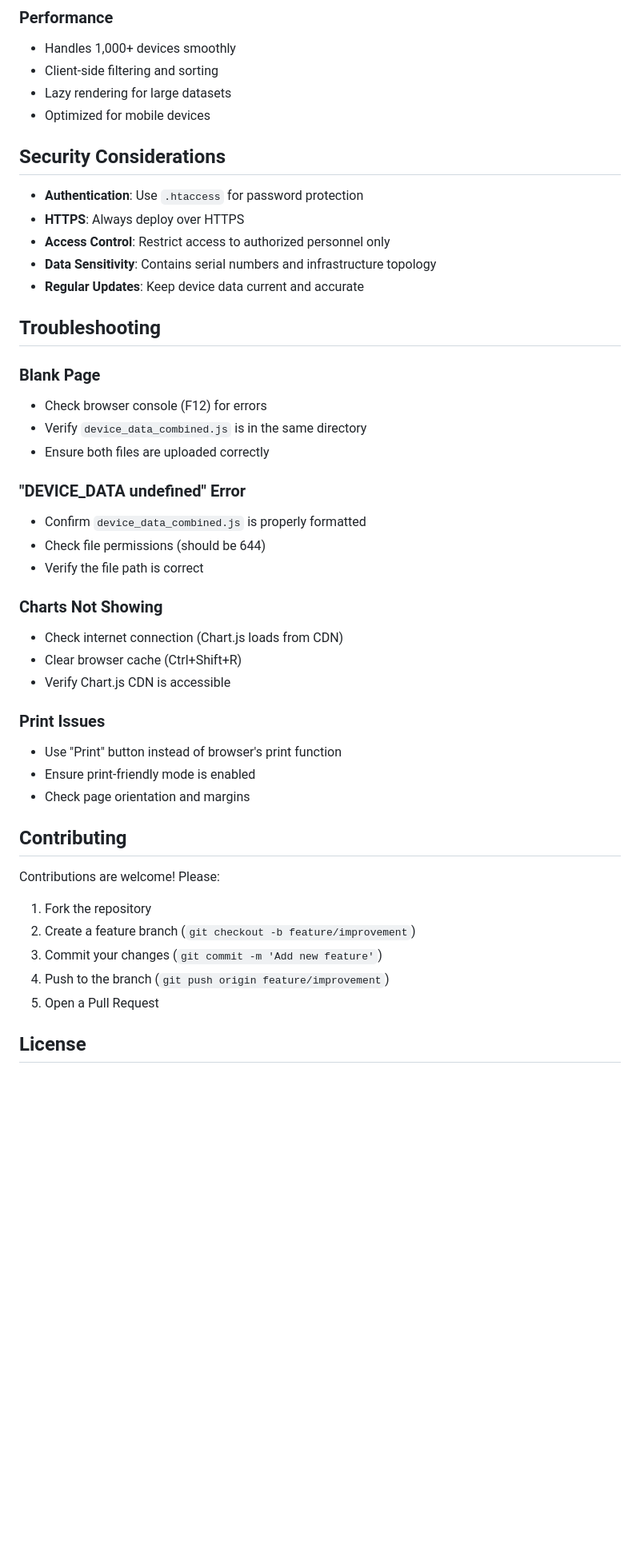
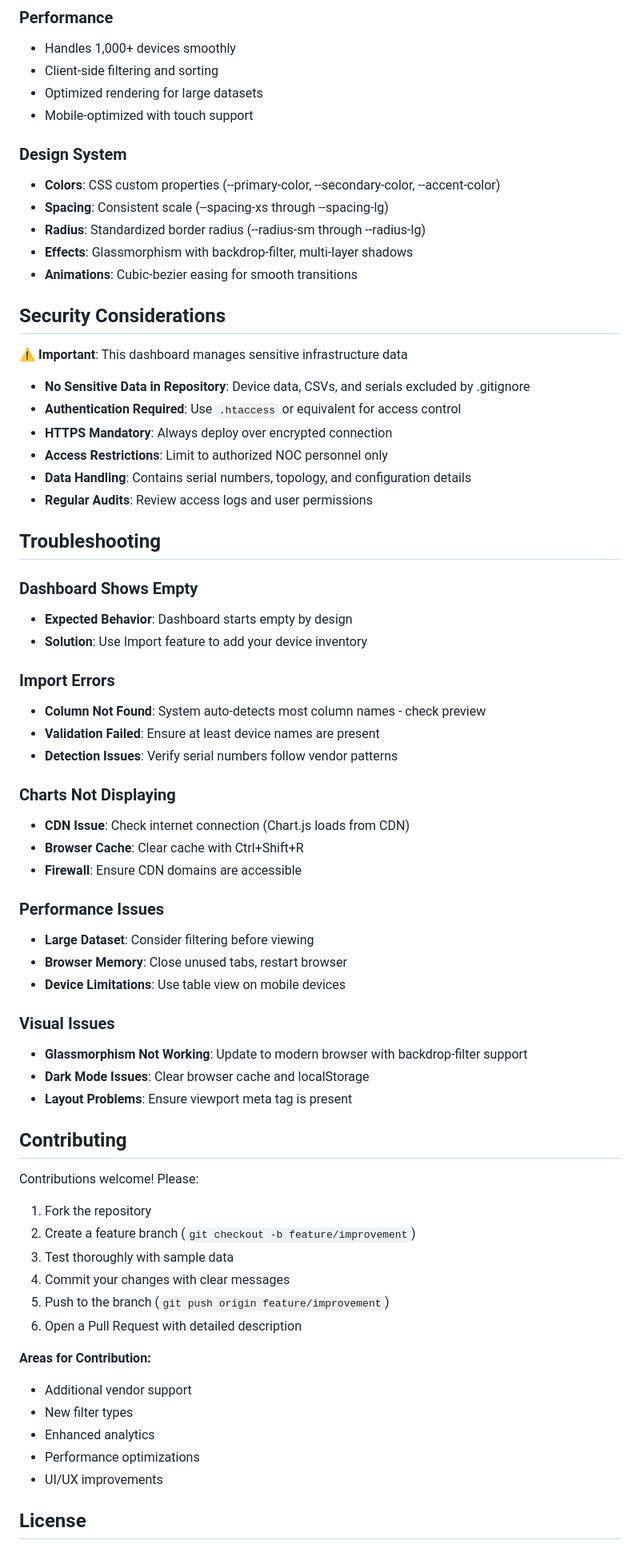
Before and after one commit to MrNetsudo/NetAssets, a Markdown page: README.md, the part around the change printed below. Shown: that part at 80% size. GitHub-like rendering; blank space fills up the shorter version.

```diff
--- a/README.md
+++ b/README.md
@@ -177,47 +263,70 @@ const DEVICE_DATA = [
 ### Performance
 - Handles 1,000+ devices smoothly
 - Client-side filtering and sorting
-- Lazy rendering for large datasets
-- Optimized for mobile devices
+- Optimized rendering for large datasets
+- Mobile-optimized with touch support
+
+### Design System
+- **Colors**: CSS custom properties (--primary-color, --secondary-color, --accent-color)
+- **Spacing**: Consistent scale (--spacing-xs through --spacing-lg)
+- **Radius**: Standardized border radius (--radius-sm through --radius-lg)
+- **Effects**: Glassmorphism with backdrop-filter, multi-layer shadows
+- **Animations**: Cubic-bezier easing for smooth transitions
 
 ## Security Considerations
 
-- **Authentication**: Use `.htaccess` for password protection
-- **HTTPS**: Always deploy over HTTPS
-- **Access Control**: Restrict access to authorized personnel only
-- **Data Sensitivity**: Contains serial numbers and infrastructure topology
-- **Regular Updates**: Keep device data current and accurate
+⚠️ **Important**: This dashboard manages sensitive infrastructure data
+
+- **No Sensitive Data in Repository**: Device data, CSVs, and serials excluded by .gitignore
+- **Authentication Required**: Use `.htaccess` or equivalent for access control
+- **HTTPS Mandatory**: Always deploy over encrypted connection
+- **Access Restrictions**: Limit to authorized NOC personnel only
+- **Data Handling**: Contains serial numbers, topology, and configuration details
+- **Regular Audits**: Review access logs and user permissions
 
 ## Troubleshooting
 
-### Blank Page
-- Check browser console (F12) for errors
-- Verify `device_data_combined.js` is in the same directory
-- Ensure both files are uploaded correctly
+### Dashboard Shows Empty
+- **Expected Behavior**: Dashboard starts empty by design
+- **Solution**: Use Import feature to add your device inventory
 
-### "DEVICE_DATA undefined" Error
-- Confirm `device_data_combined.js` is properly formatted
-- Check file permissions (should be 644)
-- Verify the file path is correct
+### Import Errors
+- **Column Not Found**: System auto-detects most column names - check preview
+- **Validation Failed**: Ensure at least device names are present
+- **Detection Issues**: Verify serial numbers follow vendor patterns
 
-### Charts Not Showing
-- Check internet connection (Chart.js loads from CDN)
-- Clear browser cache (Ctrl+Shift+R)
-- Verify Chart.js CDN is accessible
+### Charts Not Displaying
+- **CDN Issue**: Check internet connection (Chart.js loads from CDN)
+- **Browser Cache**: Clear cache with Ctrl+Shift+R
+- **Firewall**: Ensure CDN domains are accessible
 
-### Print Issues
-- Use "Print" button instead of browser's print function
-- Ensure print-friendly mode is enabled
-- Check page orientation and margins
+### Performance Issues
+- **Large Dataset**: Consider filtering before viewing
+- **Browser Memory**: Close unused tabs, restart browser
+- **Device Limitations**: Use table view on mobile devices
+
+### Visual Issues
+- **Glassmorphism Not Working**: Update to modern browser with backdrop-filter support
+- **Dark Mode Issues**: Clear browser cache and localStorage
+- **Layout Problems**: Ensure viewport meta tag is present
 
 ## Contributing
 
-Contributions are welcome! Please:
+Contributions welcome! Please:
+
 1. Fork the repository
 2. Create a feature branch (`git checkout -b feature/improvement`)
-3. Commit your changes (`git commit -m 'Add new feature'`)
-4. Push to the branch (`git push origin feature/improvement`)
-5. Open a Pull Request
+3. Test thoroughly with sample data
+4. Commit your changes with clear messages
+5. Push to the branch (`git push origin feature/improvement`)
+6. Open a Pull Request with detailed description
+
+**Areas for Contribution:**
+- Additional vendor support
+- New filter types
+- Enhanced analytics
+- Performance optimizations
+- UI/UX improvements
 
 ## License
 
```
Also changed, not shown: other parts of README.md (+188 -101 lines).
